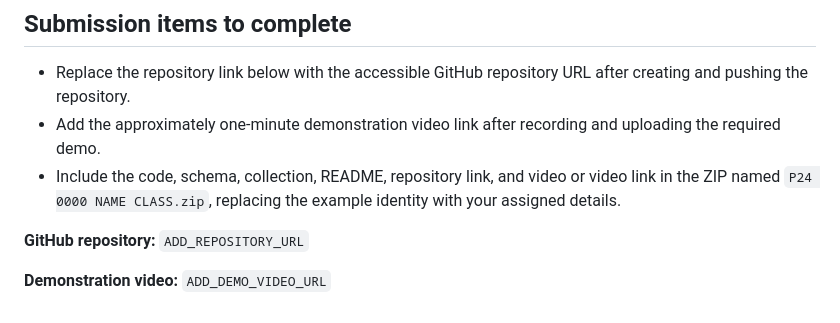
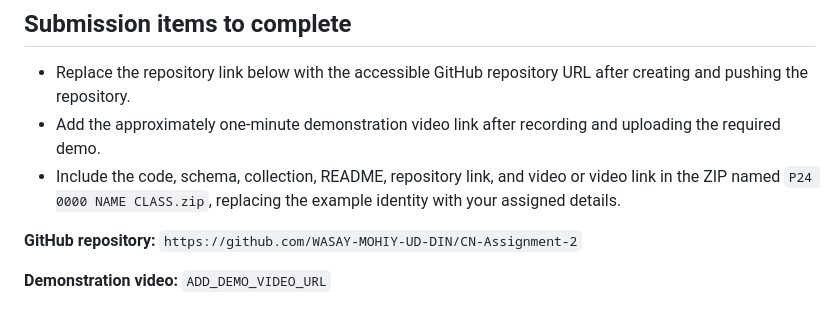
Before and after one commit to WASAY-MOHIY-UD-DIN/CN-Assignment-2, a Markdown page: README.md, the part around the change. GitHub-like rendering.

Commit message:
update repo url in readme

```diff
--- a/README.md
+++ b/README.md
@@ -71,6 +71,6 @@ Import `research-opportunity-portal.postman_collection.json` into Postman. Set `
 - Add the approximately one-minute demonstration video link after recording and uploading the required demo.
 - Include the code, schema, collection, README, repository link, and video or video link in the ZIP named `P24 0000 NAME CLASS.zip`, replacing the example identity with your assigned details.
 
-**GitHub repository:** `ADD_REPOSITORY_URL`
+**GitHub repository:** `https://github.com/WASAY-MOHIY-UD-DIN/CN-Assignment-2`
 
 **Demonstration video:** `ADD_DEMO_VIDEO_URL`
```
